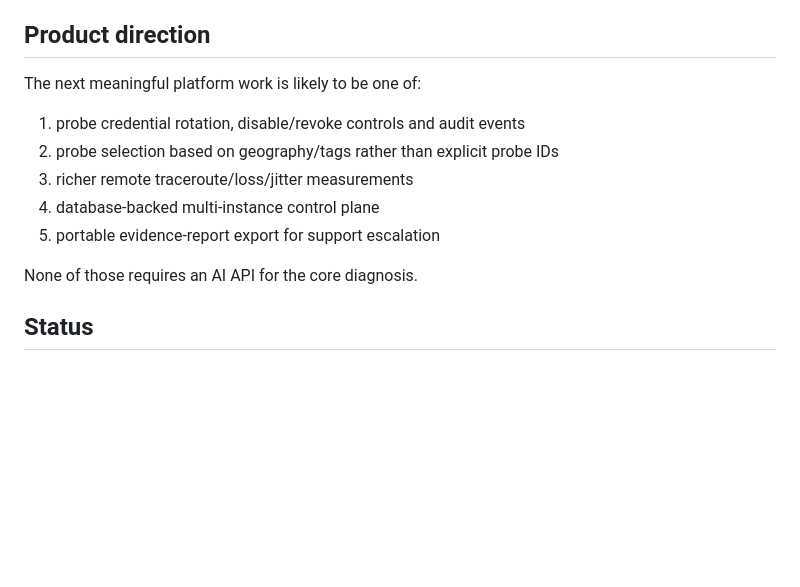
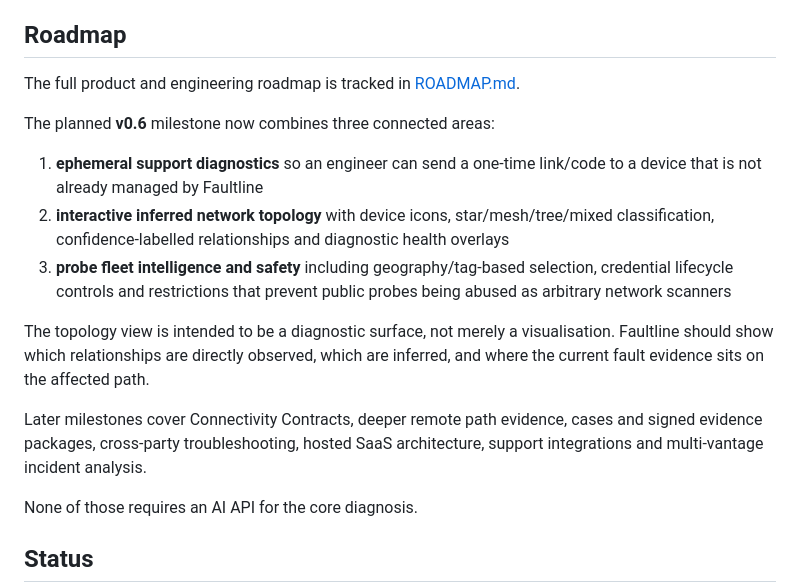
Before and after one commit to weegienamja/Faultline, a Markdown page: README.md, the part around the change. Drawn GitHub-style; blank space fills up the shorter version.

Commit message:
Align README with v0.6 roadmap

```diff
--- a/README.md
+++ b/README.md
@@ -411,15 +411,19 @@ Faultline is still a single-instance prototype rather than a production multi-te
 - remote probes currently collect DNS/TCP/HTTP evidence rather than full remote traceroute and ICMP path telemetry
 - Windows endpoint collector still needs broader real-world testing across adapters and VPN clients
 
-## Product direction
+## Roadmap
 
-The next meaningful platform work is likely to be one of:
+The full product and engineering roadmap is tracked in [ROADMAP.md](ROADMAP.md).
 
-1. probe credential rotation, disable/revoke controls and audit events
-2. probe selection based on geography/tags rather than explicit probe IDs
-3. richer remote traceroute/loss/jitter measurements
-4. database-backed multi-instance control plane
-5. portable evidence-report export for support escalation
+The planned **v0.6** milestone now combines three connected areas:
+
+1. **ephemeral support diagnostics** so an engineer can send a one-time link/code to a device that is not already managed by Faultline
+2. **interactive inferred network topology** with device icons, star/mesh/tree/mixed classification, confidence-labelled relationships and diagnostic health overlays
+3. **probe fleet intelligence and safety** including geography/tag-based selection, credential lifecycle controls and restrictions that prevent public probes being abused as arbitrary network scanners
+
+The topology view is intended to be a diagnostic surface, not merely a visualisation. Faultline should show which relationships are directly observed, which are inferred, and where the current fault evidence sits on the affected path.
+
+Later milestones cover Connectivity Contracts, deeper remote path evidence, cases and signed evidence packages, cross-party troubleshooting, hosted SaaS architecture, support integrations and multi-vantage incident analysis.
 
 None of those requires an AI API for the core diagnosis.
 
```
